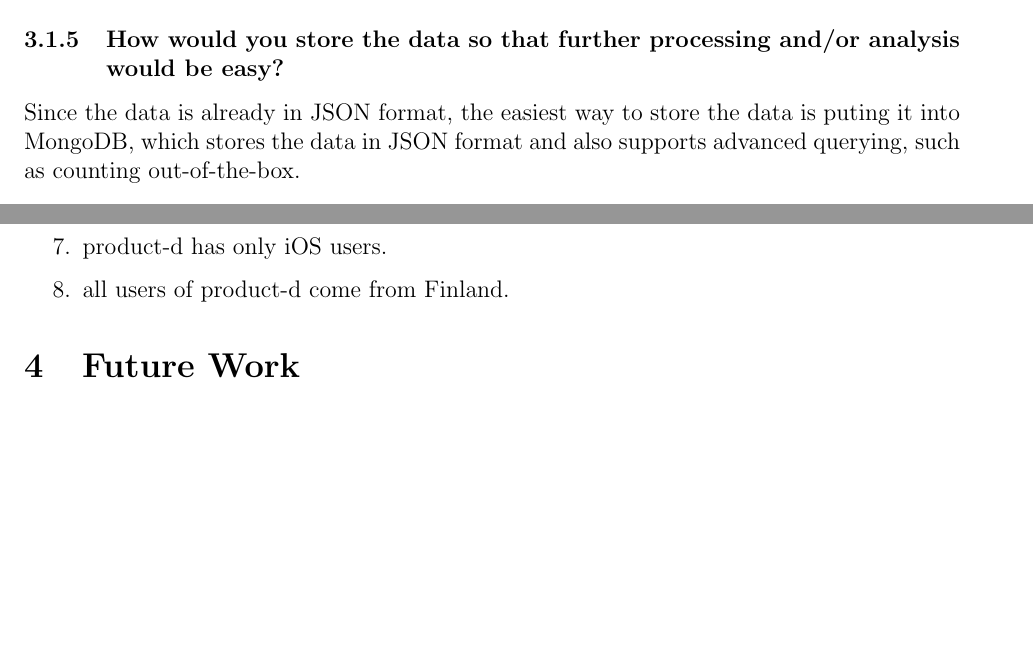
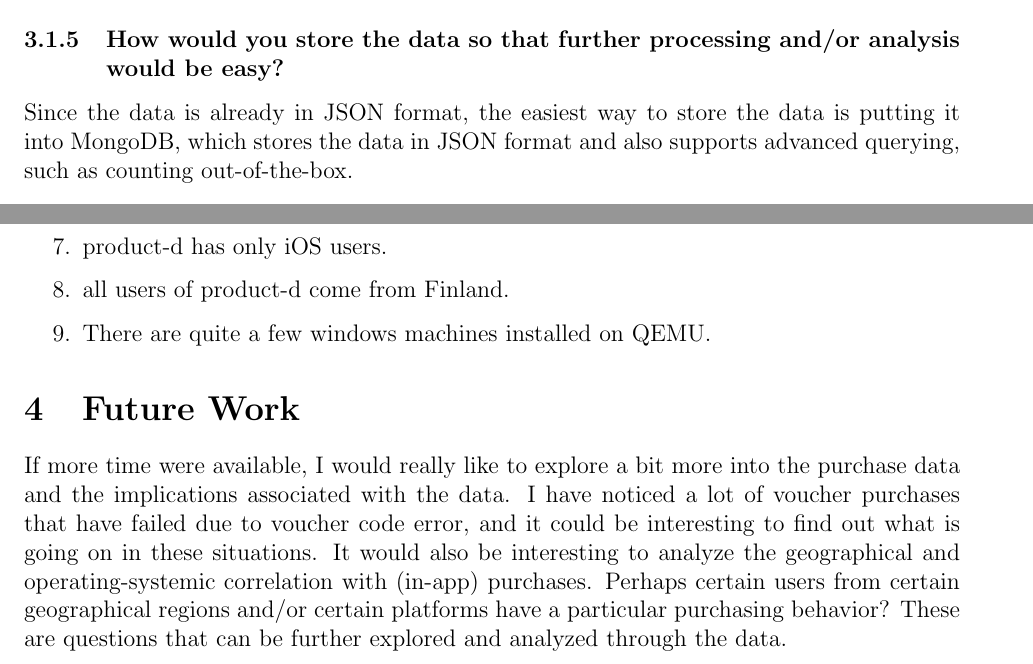
Before and after one commit to peteraldaron/fsechw, a LaTeX document (writeup.tex): two parts of pages 3 and 4 of 4, joined at a grey line, cut so that both start at the same text, the shorter picture padded with empty space. Compiled offline with pdfLaTeX.

Commit message:
update wu

```diff
--- a/writeup.tex
+++ b/writeup.tex
@@ -126,7 +126,7 @@
   \subsubsection{How would you store the data so that further processing and/or
   analysis would be easy?}
   Since the data is already in JSON format, the easiest way to store the data is
-  puting it into MongoDB, which stores the data in JSON format and also supports
+  putting it into MongoDB, which stores the data in JSON format and also supports
   advanced querying, such as counting out-of-the-box.
 
   \subsubsection{If you should prepare a maintenance time for the processor,
@@ -180,8 +180,18 @@
       is from the US.
   \item product-d has only iOS users.
   \item all users of product-d come from Finland.
+  \item There are quite a few windows machines installed on QEMU.
   \ee
 
   \section{Future Work}
+  If more time were available, I would really like to explore a bit more into
+  the purchase data and the implications associated with the data. I have
+  noticed a lot of voucher purchases that have failed due to voucher code error,
+  and it could be interesting to find out what is going on in these situations.
+  It would also be interesting to analyze the geographical and
+  operating-systemic correlation with (in-app) purchases. Perhaps certain users
+  from certain geographical regions and/or certain platforms have a particular
+  purchasing behavior? These are questions that can be further explored and
+  analyzed through the data.
 
 \end{document}
```
Also changed, not shown: writeup.pdf (added), writeup.tex (2 more changed lines).
